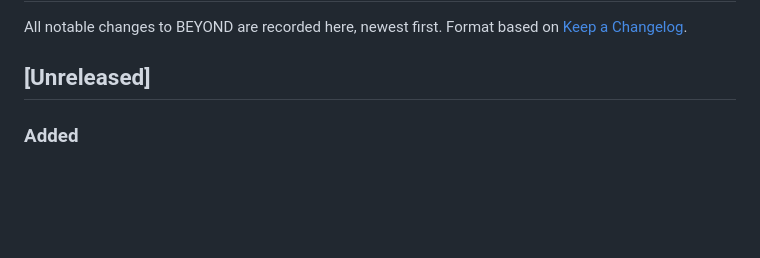
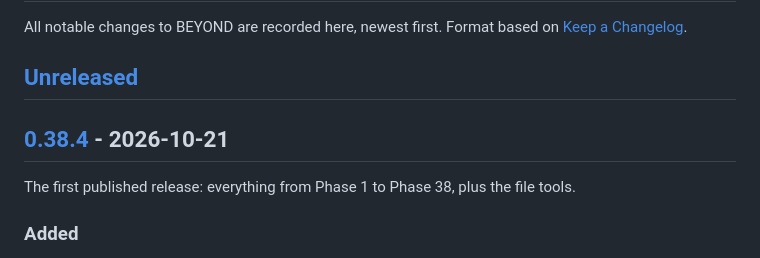
Before and after one commit to jeremystevens/beyond, a Markdown page: CHANGELOG.md, the part around one of its changes. GitHub-like rendering; blank space fills up the shorter version.

```diff
--- a/CHANGELOG.md
+++ b/CHANGELOG.md
@@ -4,6 +4,10 @@ All notable changes to BEYOND are recorded here, newest first.
 Format based on [Keep a Changelog](https://keepachangelog.com/en/1.1.0/).
 
 ## [Unreleased]
+
+## [0.38.4] - 2026-10-21
+
+The first published release: everything from Phase 1 to Phase 38, plus the file tools.
 
 ### Added
 - **Reading files** (version 0.38.4). Name a file from the files folder in a message ("what does animals.py do?",
```
Also changed, not shown: other parts of CHANGELOG.md (+3 -0 lines).
